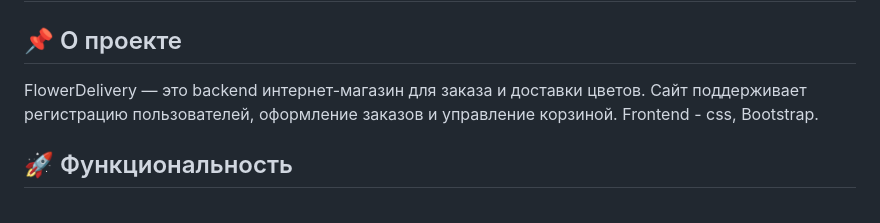
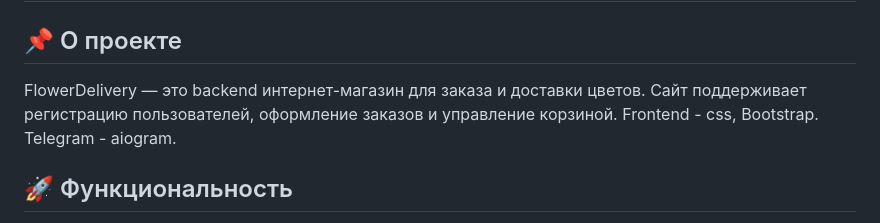
Before and after one commit to Noras2001/shop1, a Markdown page: README.md, the part around the change. Rendered like a GitHub page.

```diff
--- a/README.md
+++ b/README.md
@@ -1,7 +1,7 @@
 # 🛒 FlowerDelivery - Интернет-магазин цветов на Django
 
 ## 📌 О проекте
-FlowerDelivery — это backend интернет-магазин для заказа и доставки цветов. Сайт поддерживает регистрацию пользователей, оформление заказов  и управление корзиной. Frontend - css, Bootstrap.
+FlowerDelivery — это backend интернет-магазин для заказа и доставки цветов. Сайт поддерживает регистрацию пользователей, оформление заказов  и управление корзиной. Frontend - css, Bootstrap. Telegram - aiogram.
 
 ## 🚀 Функциональность
 - 📦 Каталог товаров (букетов)
```
